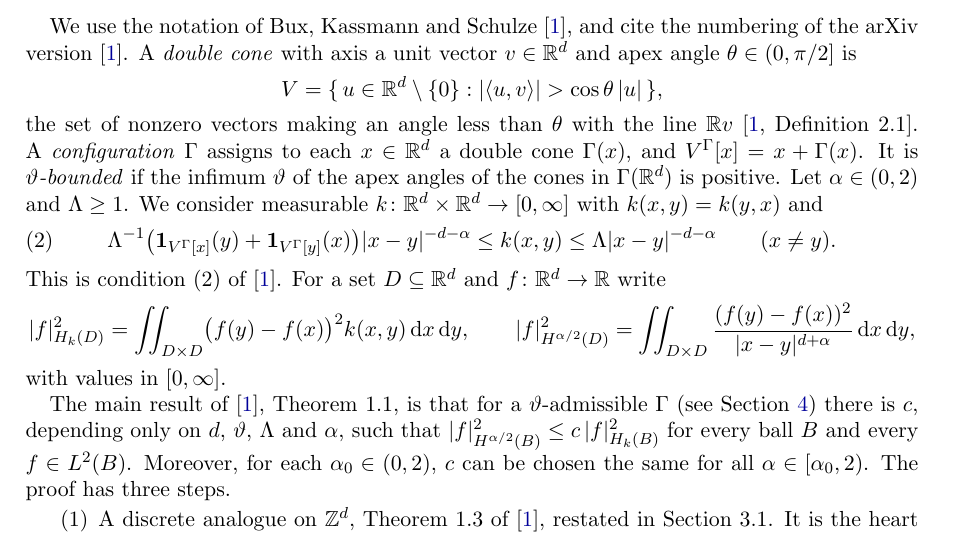
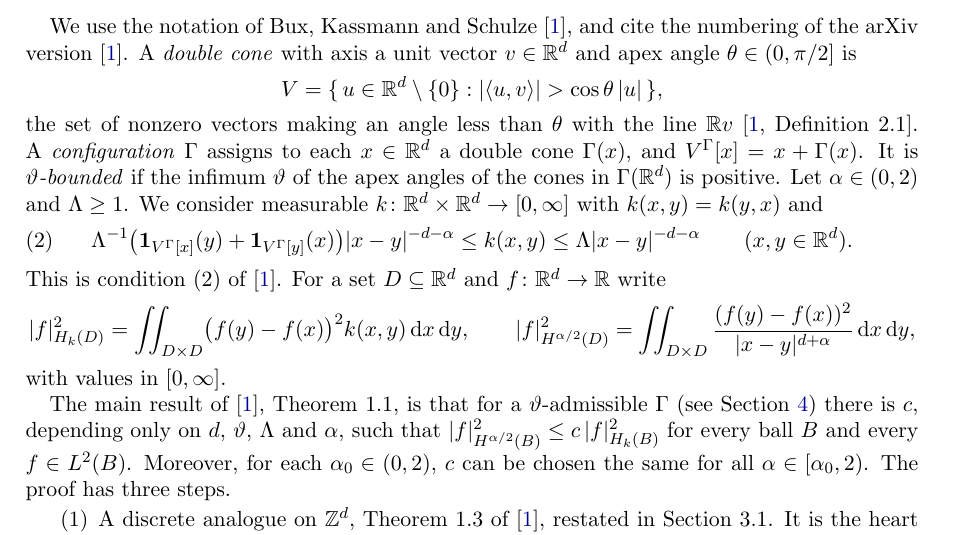
Before and after one commit to dbenbenn/quadratic-forms-sobolev-lean, a LaTeX paper (paper/gap-note.tex): part of page 1 of 9, cut so that both start at the same text. Compiled offline with pdfLaTeX.

Commit message:
Gap note: state (2) for all x, y, as BKS do (minor fix 5)
Co-Authored-By: Claude Opus 5.5 <noreply@anthropic.com>
Claude-Session: https://claude.ai/code/session_01PXBqid9AnSBysyuMJJ3aeH

```diff
--- a/paper/gap-note.tex
+++ b/paper/gap-note.tex
@@ -60,7 +60,7 @@ $\vartheta$ of the apex angles of the cones in $\Gamma(\R^d)$ is positive. Let $
 consider measurable $k\colon\R^d\times\R^d\to[0,\infty]$ with $k(x,y)=k(y,x)$ and
 \begin{equation}\label{eq:2}
   \Lambda^{-1}\bigl(\1_{V^\Gamma[x]}(y)+\1_{V^\Gamma[y]}(x)\bigr)\norm{x-y}^{-d-\alpha}
-  \le k(x,y)\le \Lambda\norm{x-y}^{-d-\alpha}\qquad(x\neq y).\tag{2}
+  \le k(x,y)\le \Lambda\norm{x-y}^{-d-\alpha}\qquad(x,y\in\R^d).\tag{2}
 \end{equation}
 This is condition (2) of \cite{BKS}. For a set $D\subseteq\R^d$ and $f\colon\R^d\to\R$ write
 \[
```
Also changed, not shown: paper/gap-note.pdf.
